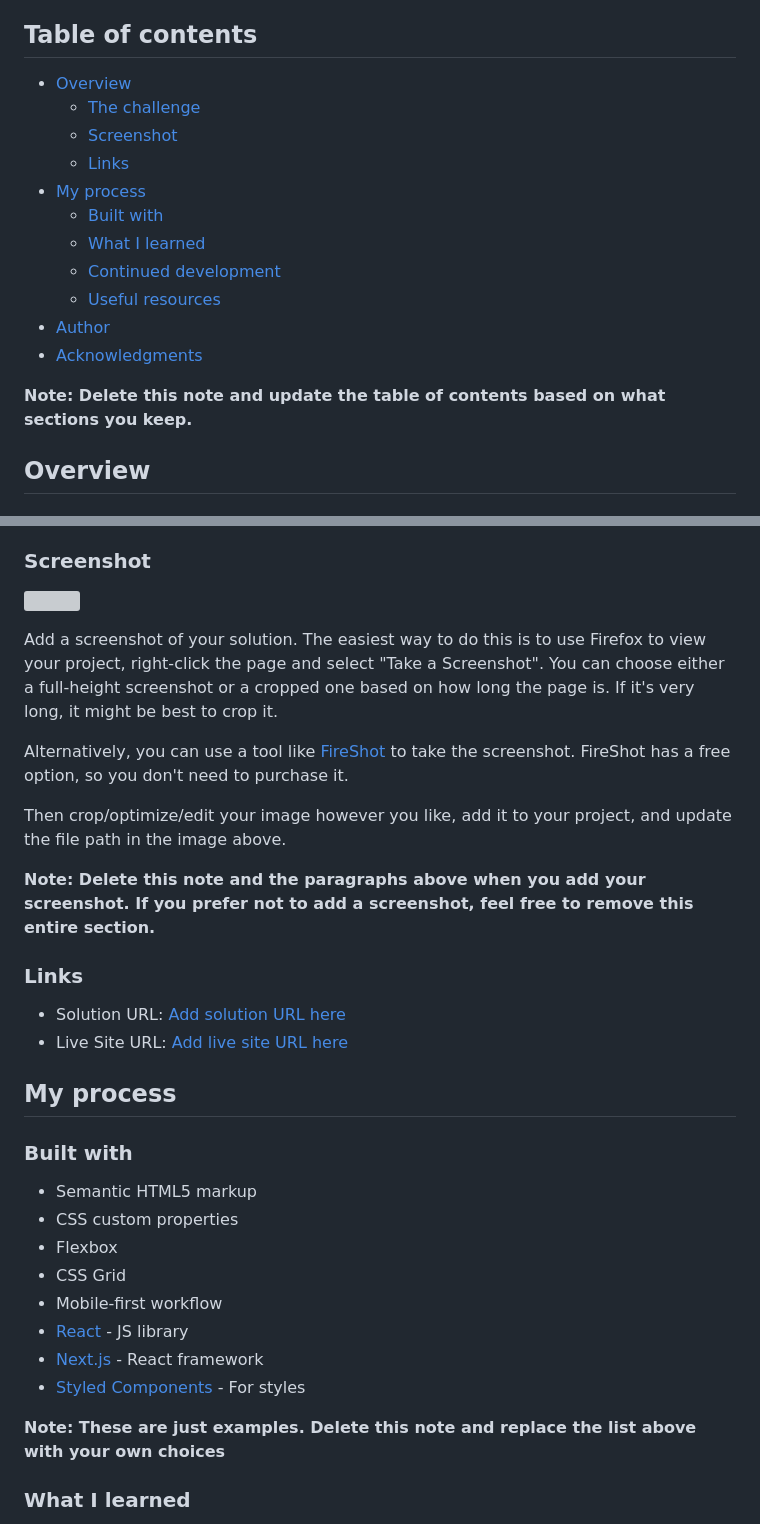
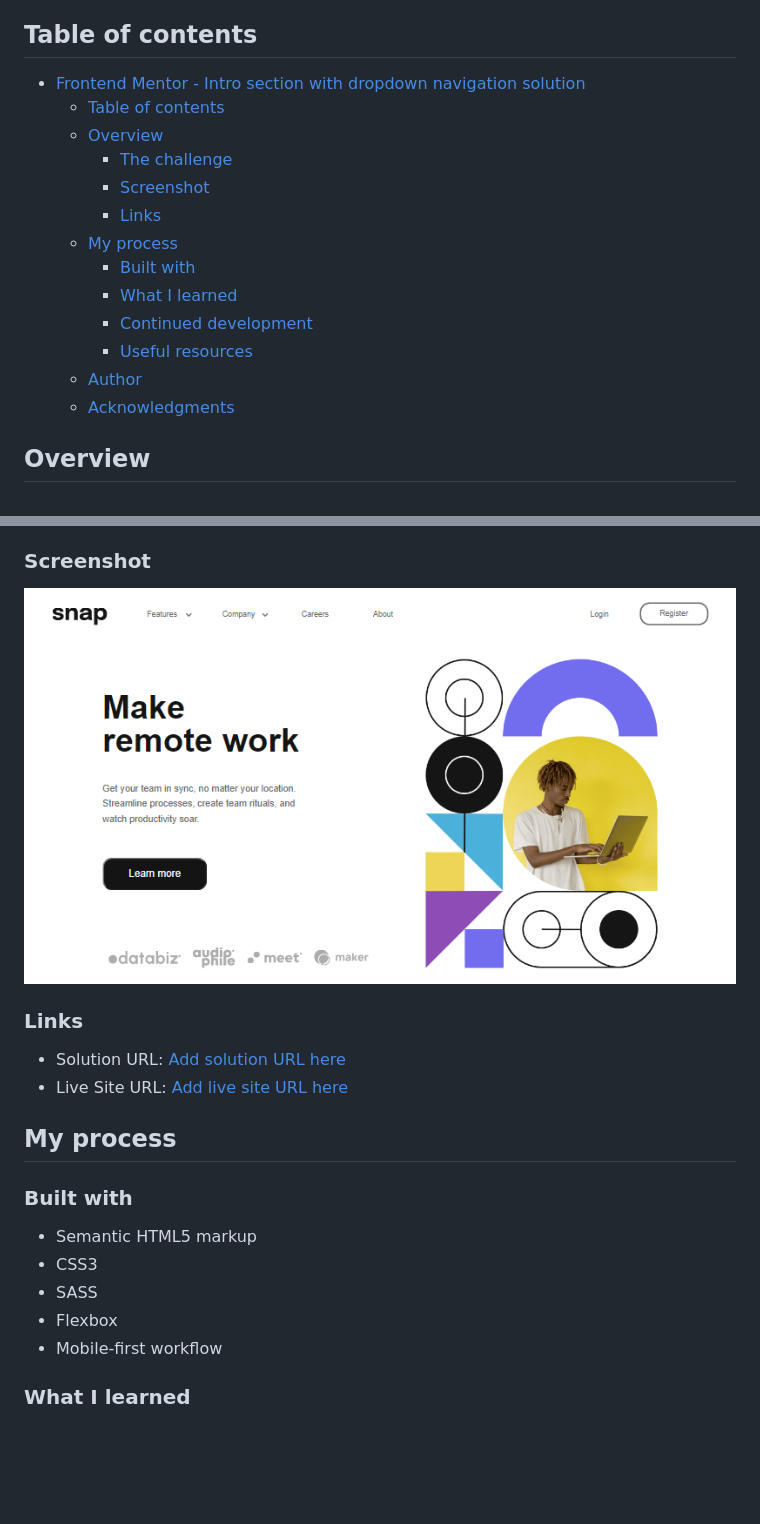
Before and after one commit to SVDwebtech/introSectDropDwnMenu027, a Markdown page: README-template.md, 2 parts joined by grey strips. Drawn GitHub-style; pictures changed too: images/screenshotSolution.png (added); blank space fills up the shorter version; grey boxes are pictures that could not be loaded.

```diff
--- a/README-template.md
+++ b/README-template.md
@@ -4,19 +4,19 @@ This is a solution to the [Intro section with dropdown navigation challenge on F
 
 ## Table of contents
 
-- [Overview](#overview)
-  - [The challenge](#the-challenge)
-  - [Screenshot](#screenshot)
-  - [Links](#links)
-- [My process](#my-process)
-  - [Built with](#built-with)
-  - [What I learned](#what-i-learned)
-  - [Continued development](#continued-development)
-  - [Useful resources](#useful-resources)
-- [Author](#author)
-- [Acknowledgments](#acknowledgments)
-
-**Note: Delete this note and update the table of contents based on what sections you keep.**
+- [Frontend Mentor - Intro section with dropdown navigation solution](#frontend-mentor---intro-section-with-dropdown-navigation-solution)
+  - [Table of contents](#table-of-contents)
+  - [Overview](#overview)
+    - [The challenge](#the-challenge)
+    - [Screenshot](#screenshot)
+    - [Links](#links)
+  - [My process](#my-process)
+    - [Built with](#built-with)
+    - [What I learned](#what-i-learned)
+    - [Continued development](#continued-development)
+    - [Useful resources](#useful-resources)
+  - [Author](#author)
+  - [Acknowledgments](#acknowledgments)
 
 ## Overview
 
@@ -30,15 +30,7 @@ Users should be able to:
 
 ### Screenshot
 
-![](./screenshot.jpg)
-
-Add a screenshot of your solution. The easiest way to do this is to use Firefox to view your project, right-click the page and select "Take a Screenshot". You can choose either a full-height screenshot or a cropped one based on how long the page is. If it's very long, it might be best to crop it.
-
-Alternatively, you can use a tool like [FireShot](https://getfireshot.com/) to take the screenshot. FireShot has a free option, so you don't need to purchase it.
-
-Then crop/optimize/edit your image however you like, add it to your project, and update the file path in the image above.
-
-**Note: Delete this note and the paragraphs above when you add your screenshot. If you prefer not to add a screenshot, feel free to remove this entire section.**
+![](./images/screenshotSolution.png)
 
 ### Links
 
@@ -50,15 +42,10 @@ Then crop/optimize/edit your image however you like, add it to your project, and
 ### Built with
 
 - Semantic HTML5 markup
-- CSS custom properties
+- CSS3
+- SASS
 - Flexbox
-- CSS Grid
 - Mobile-first workflow
-- [React](https://reactjs.org/) - JS library
-- [Next.js](https://nextjs.org/) - React framework
-- [Styled Components](https://styled-components.com/) - For styles
-
-**Note: These are just examples. Delete this note and replace the list above with your own choices**
 
 ### What I learned
 
```
Also changed, not shown: other parts of README-template.md (+2 -6 lines), 18 other files.
